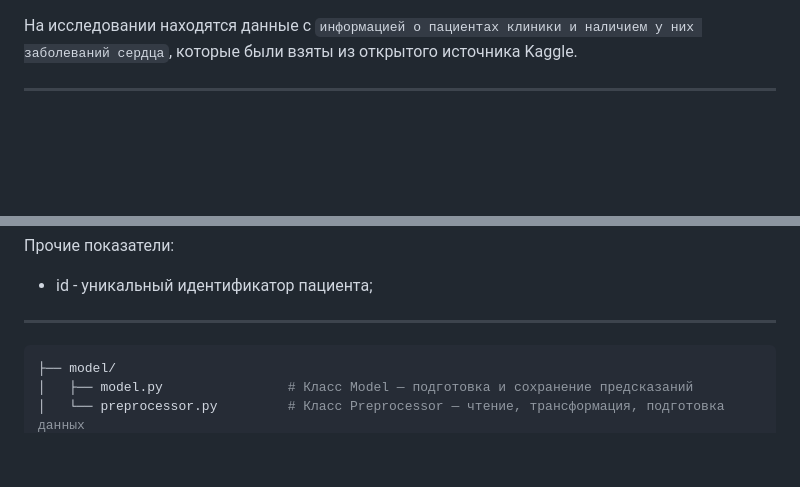
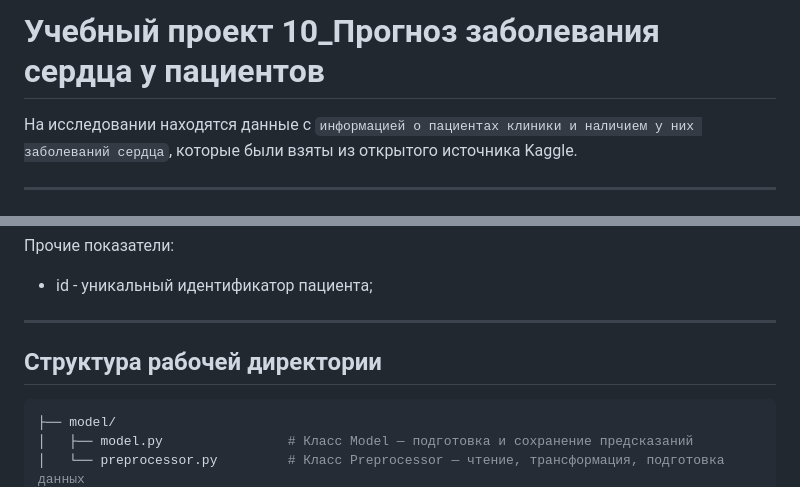
Before and after one commit to MrKostas/Praktikum2025_project_HeartDiseasePred, a Markdown page: README.md, 2 parts joined by grey strips. Rendered like a GitHub page; blank space fills up the shorter version.

Commit message:
Обновить Readme2_HeartRateDiseasePred

````diff
--- a/README.md
+++ b/README.md
@@ -1,3 +1,6 @@
+# Учебный проект 10_Прогноз заболевания сердца у пациентов
+
+
 На исследовании находятся данные с `информацией о пациентах клиники и наличием у них заболеваний сердца`, которые были взяты из открытого источника Kaggle.
 
 
@@ -67,6 +70,8 @@
 
 ----
 
+## Структура рабочей директории
+
 ```bash
 ├── model/
 │   ├── model.py                # Класс Model — подготовка и сохранение предсказаний
````
